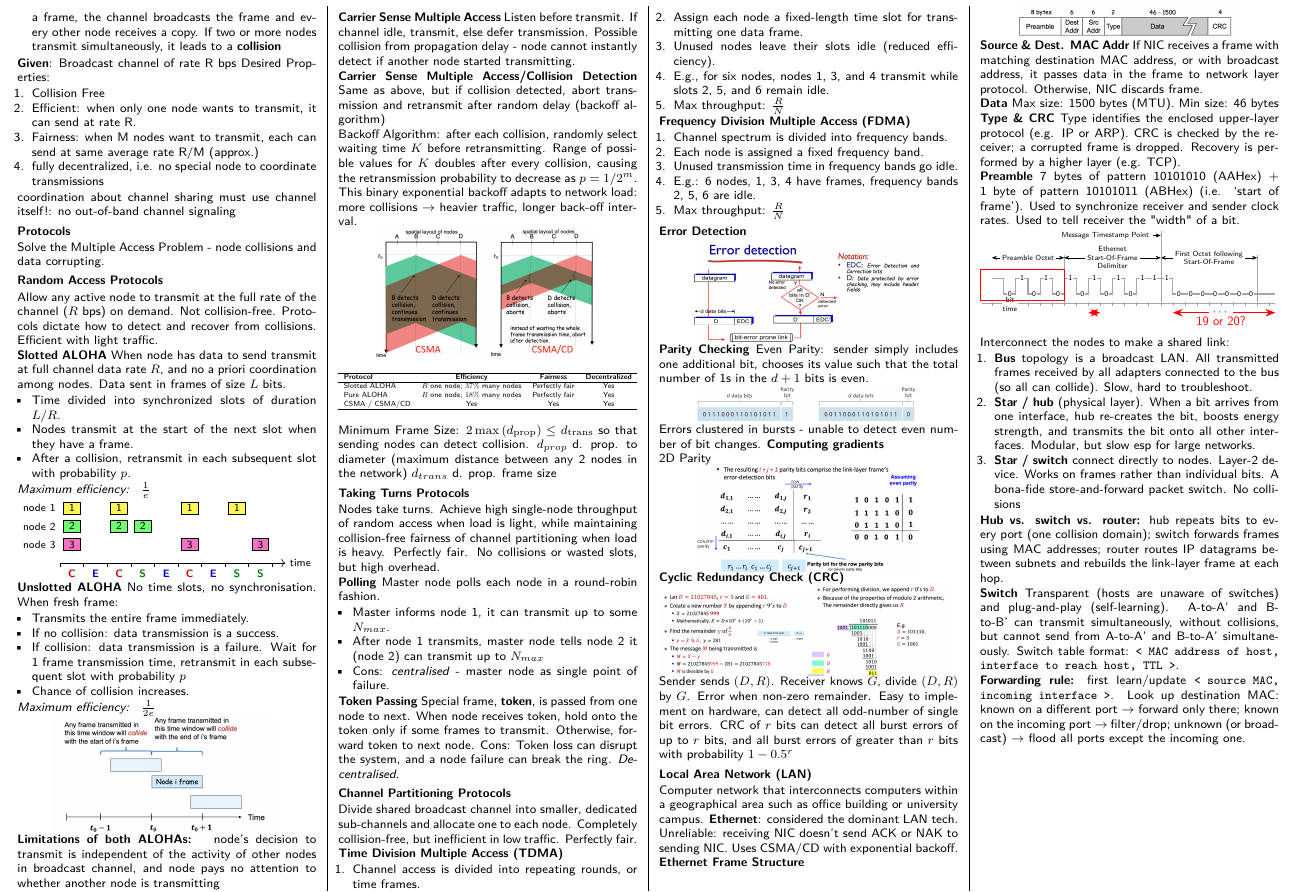
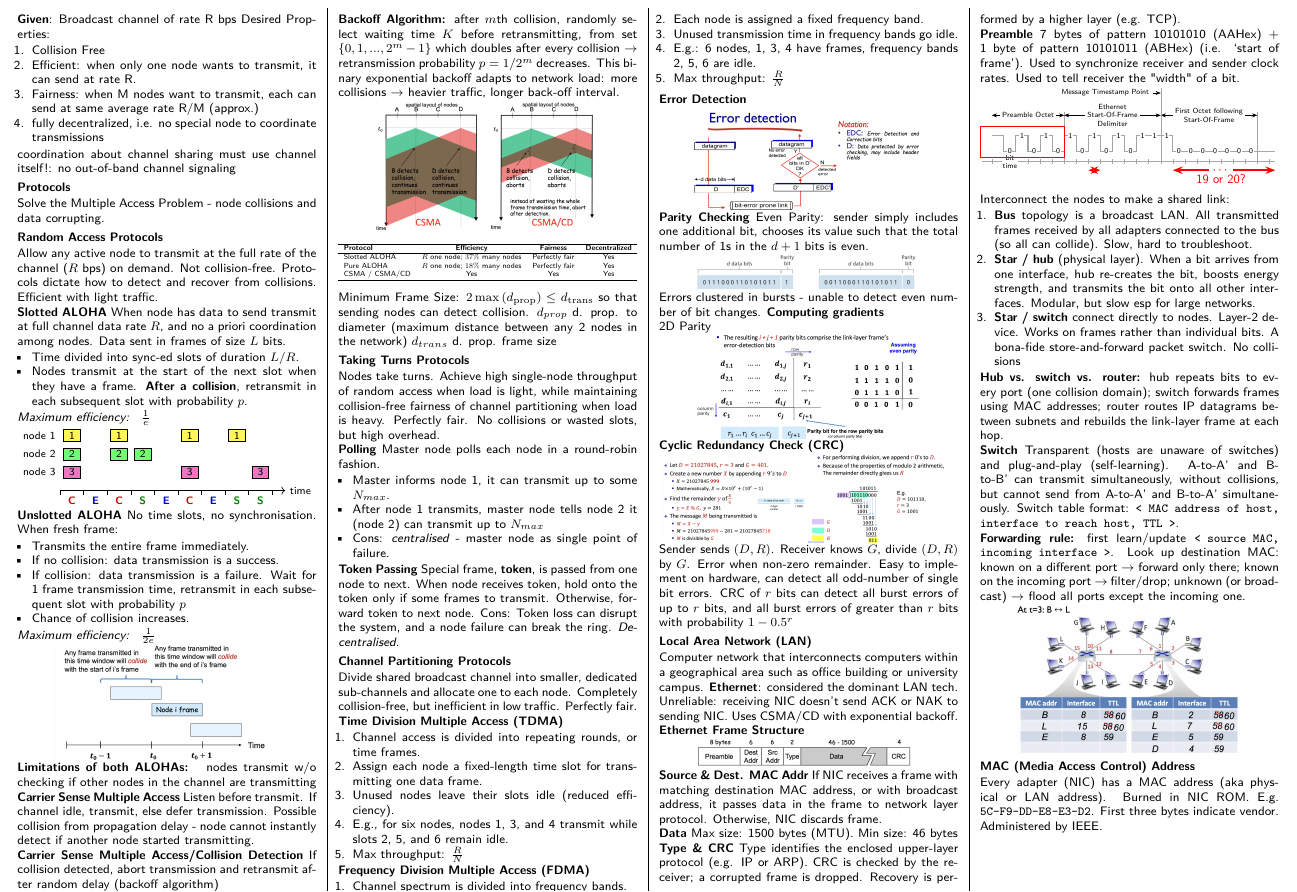
Before and after one commit to Promist-Moon/cs2105-final-cheatsheet, a LaTeX document (main.tex): part of page 3 of 5, cut so that both start at the same text. Compiled offline with pdfLaTeX.

Commit message:
tighten phrasing and add detail

```diff
--- a/main.tex
+++ b/main.tex
@@ -855,9 +856,9 @@ Protocols dictate how to detect and recover from collisions. Efficient with ligh
 \textbf{Slotted ALOHA}
 When node has data to send transmit at full channel data rate $R$, and no a priori coordination among nodes. Data sent in frames of size $L$ bits.
 \begin{itemize}
-\item Time divided into synchronized slots of duration \(L/R\).
+\item Time divided into sync-ed slots of duration \(L/R\).
 \item Nodes transmit at the start of the next slot when they have a frame.
-\item After a collision, retransmit in each subsequent slot with probability \(p\).
+\textbf{After a collision}, retransmit in each subsequent slot with probability \(p\).
 \end{itemize}
 \textit{Maximum efficiency: } $\tfrac{1}{e}$
 \begin{compactfigure}
@@ -878,16 +879,16 @@ No time slots, no synchronisation. When fresh frame:
 \includegraphics[width=0.75\linewidth]{link/unslotted-aloha.png}
 \end{compactfigure}
 
-\textbf{Limitations of both ALOHAs: } node’s decision to transmit is independent of the activity of other nodes in broadcast channel, and node pays no attention to whether another node is transmitting
+\textbf{Limitations of both ALOHAs: } nodes transmit w/o checking if other nodes in the channel are transmitting
 
 \textbf{Carrier Sense Multiple Access}
 Listen before transmit. If channel idle, transmit, else defer transmission.
 Possible collision from propagation delay - node cannot instantly detect if another node started transmitting.
 
 \textbf{Carrier Sense Multiple Access/Collision Detection}
-Same as above, but if collision detected, abort transmission and retransmit after random delay (backoff algorithm)
+If collision detected, abort transmission and retransmit after random delay (backoff algorithm)
 
-Backoff Algorithm: after each collision, randomly select waiting time \(K\) before retransmitting. Range of possible values for \(K\) doubles after every collision, causing the retransmission probability to decrease as \(p = 1/2^m\). This binary exponential backoff adapts to network load: more collisions $\rightarrow$ heavier traffic, longer back-off interval.
+\textbf{Backoff Algorithm:} after \(m\)th collision, randomly select waiting time \(K\) before retransmitting, from set $\{0,1,...,2^m-1\}$ which doubles after every collision $\rightarrow$ retransmission probability \(p = 1/2^m\) decreases. This binary exponential backoff adapts to network load: more collisions $\rightarrow$ heavier traffic, longer back-off interval.
 
 \begin{compactfigure}
 \includegraphics[width=0.75\linewidth]{link/csma.png}
```
Also changed, not shown: network/icmp-type.png, main.tex (11 more changed lines).
